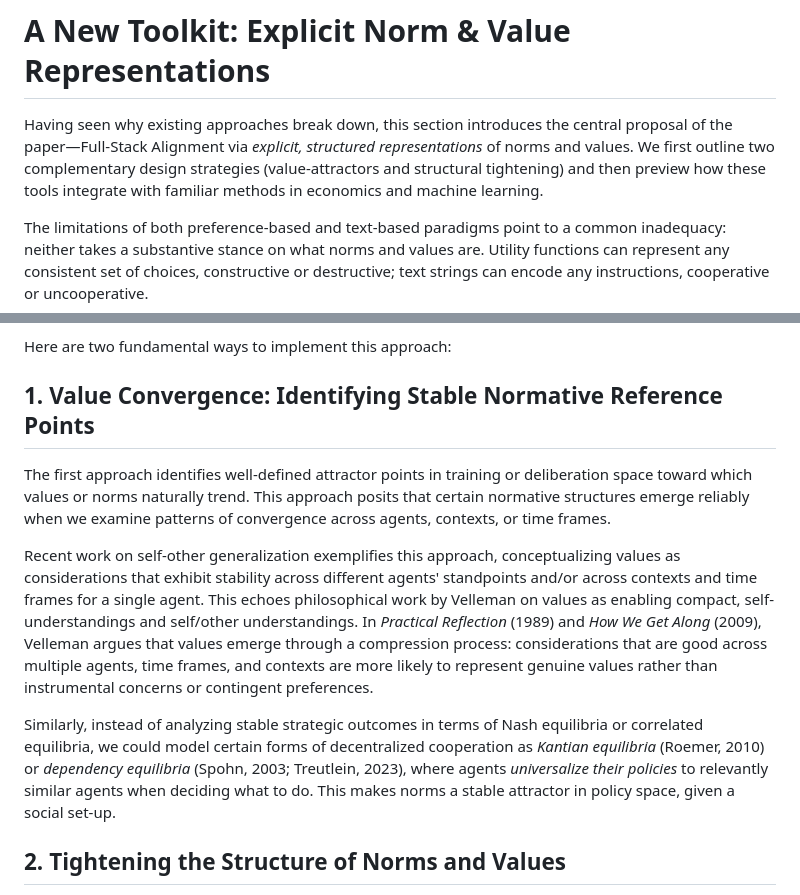
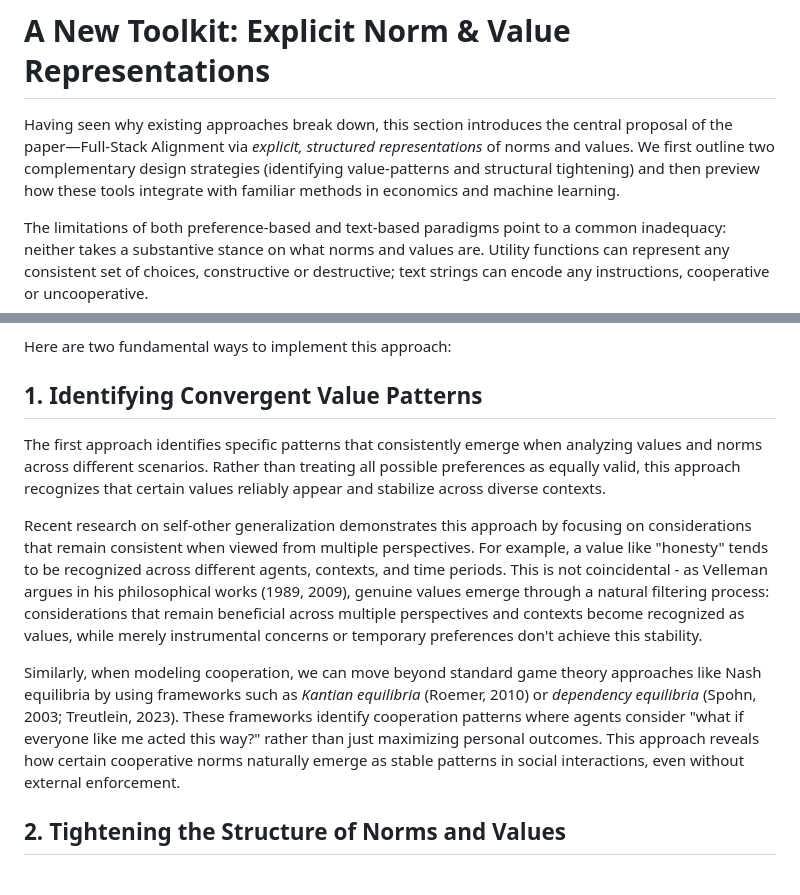
Before and after one commit to meaningalignment/coaligning, a Markdown page: 3-new_toolkit.md, 2 parts joined by grey strips. GitHub-like rendering.

Commit message:
make the point about value patterns more straightforward

```diff
--- a/3-new_toolkit.md
+++ b/3-new_toolkit.md
@@ -1,6 +1,6 @@
 # A New Toolkit: Explicit Norm & Value Representations
 
-Having seen why existing approaches break down, this section introduces the central proposal of the paper—Full‑Stack Alignment via *explicit, structured representations* of norms and values. We first outline two complementary design strategies (value‑attractors and structural tightening) and then preview how these tools integrate with familiar methods in economics and machine learning.
+Having seen why existing approaches break down, this section introduces the central proposal of the paper—Full‑Stack Alignment via *explicit, structured representations* of norms and values. We first outline two complementary design strategies (identifying value-patterns and structural tightening) and then preview how these tools integrate with familiar methods in economics and machine learning.
 
 The limitations of both preference-based and text-based paradigms point to a common inadequacy: neither takes a substantive stance on what norms and values are. Utility functions can represent any consistent set of choices, constructive or destructive; text strings can encode any instructions, cooperative or uncooperative.
 
@@ -10,13 +10,13 @@ What distinguishes our approach is the commitment to **explicit**, **accountable
 
 Here are two fundamental ways to implement this approach:
 
-## 1. Value Convergence: Identifying Stable Normative Reference Points
+## 1. Identifying Convergent Value Patterns
 
-The first approach identifies well-defined attractor points in training or deliberation space toward which values or norms naturally trend. This approach posits that certain normative structures emerge reliably when we examine patterns of convergence across agents, contexts, or time frames.
+The first approach identifies specific patterns that consistently emerge when analyzing values and norms across different scenarios. Rather than treating all possible preferences as equally valid, this approach recognizes that certain values reliably appear and stabilize across diverse contexts.
 
-Recent work on self-other generalization exemplifies this approach, conceptualizing values as considerations that exhibit stability across different agents' standpoints and/or across contexts and time frames for a single agent. This echoes philosophical work by Velleman on values as enabling compact, self-understandings and self/other understandings. In *Practical Reflection* (1989) and *How We Get Along* (2009), Velleman argues that values emerge through a compression process: considerations that are good across multiple agents, time frames, and contexts are more likely to represent genuine values rather than instrumental concerns or contingent preferences.
+Recent research on self-other generalization demonstrates this approach by focusing on considerations that remain consistent when viewed from multiple perspectives. For example, a value like "honesty" tends to be recognized across different agents, contexts, and time periods. This is not coincidental - as Velleman argues in his philosophical works (1989, 2009), genuine values emerge through a natural filtering process: considerations that remain beneficial across multiple perspectives and contexts become recognized as values, while merely instrumental concerns or temporary preferences don't achieve this stability.
 
-Similarly, instead of analyzing stable strategic outcomes in terms of Nash equilibria or correlated equilibria, we could model certain forms of decentralized cooperation as *Kantian equilibria* (Roemer, 2010) or *dependency equilibria* (Spohn, 2003; Treutlein, 2023), where agents *universalize their policies* to relevantly similar agents when deciding what to do. This makes norms a stable attractor in policy space, given a social set-up.
+Similarly, when modeling cooperation, we can move beyond standard game theory approaches like Nash equilibria by using frameworks such as *Kantian equilibria* (Roemer, 2010) or *dependency equilibria* (Spohn, 2003; Treutlein, 2023). These frameworks identify cooperation patterns where agents consider "what if everyone like me acted this way?" rather than just maximizing personal outcomes. This approach reveals how certain cooperative norms naturally emerge as stable patterns in social interactions, even without external enforcement.
 
 ## 2. Tightening the Structure of Norms and Values
 
```
